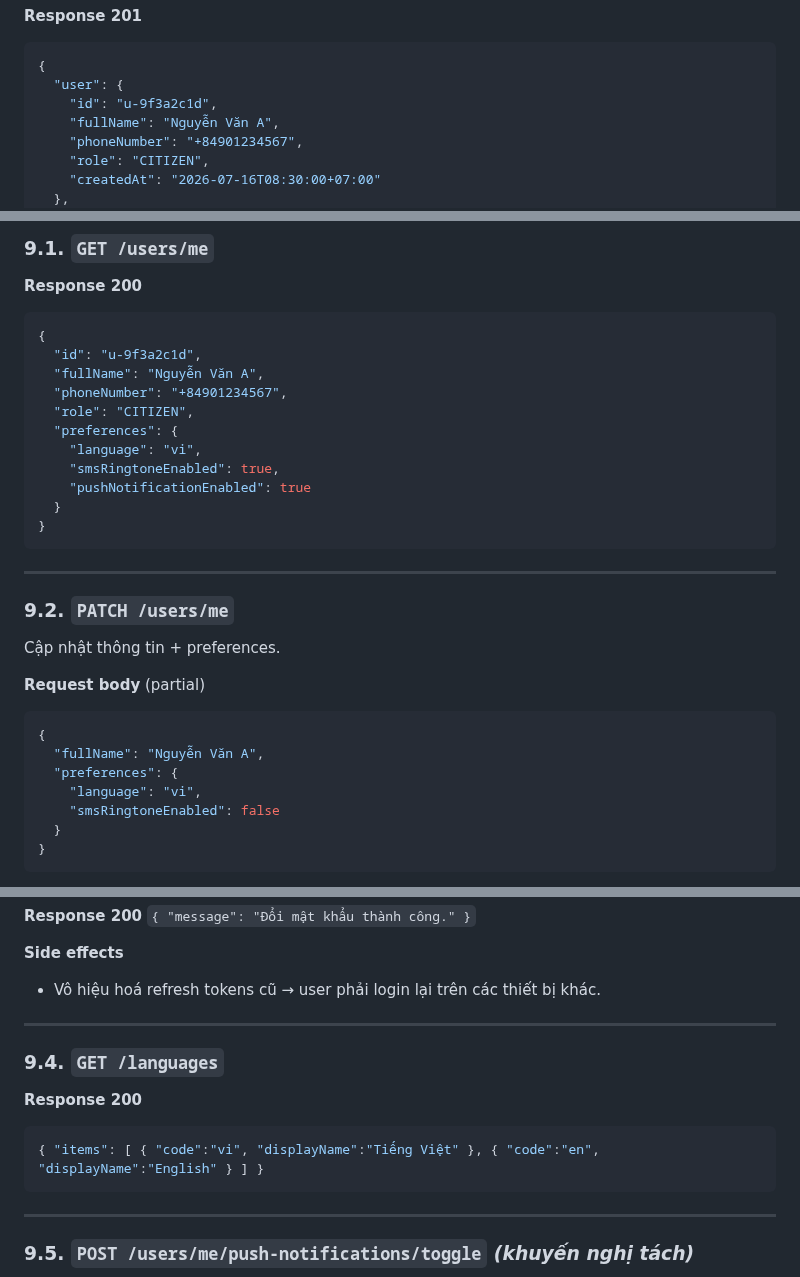
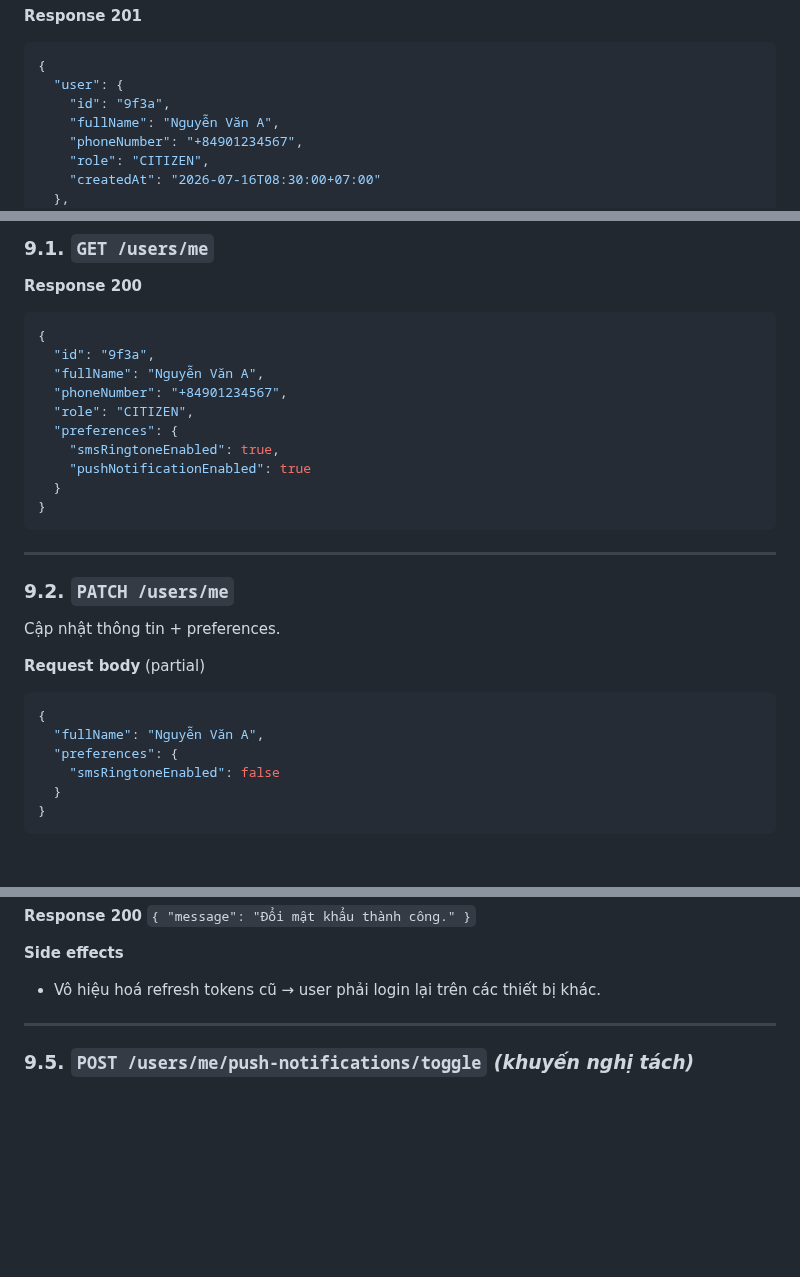
Before and after one commit to trungnguyenthien/Wildlife-Warning-and-Deterrence-System, a Markdown page: docs/Mobile_API.md, 3 parts joined by grey strips. GitHub-like rendering; blank space fills up the shorter version.

Commit message:
docs: standardize user ID format and remove language preference API endpoints

````diff
--- a/docs/Mobile_API.md
+++ b/docs/Mobile_API.md
@@ -181,7 +181,7 @@ Enum `Camera.status`: `ONLINE`, `OFFLINE`, `MAINTENANCE`.
 ```json
 {
   "user": {
-    "id": "u-9f3a2c1d",
+    "id": "9f3a",
     "fullName": "Nguyễn Văn A",
     "phoneNumber": "+84901234567",
     "role": "CITIZEN",
@@ -944,12 +944,11 @@ Lấy tất cả cấu hình của 1 camera (cho các loài). Mapping: màn hìn
 **Response 200**
 ```json
 {
-  "id": "u-9f3a2c1d",
+  "id": "9f3a",
   "fullName": "Nguyễn Văn A",
   "phoneNumber": "+84901234567",
   "role": "CITIZEN",
   "preferences": {
-    "language": "vi",
     "smsRingtoneEnabled": true,
     "pushNotificationEnabled": true
   }
@@ -967,7 +966,6 @@ Cập nhật thông tin + preferences.
 {
   "fullName": "Nguyễn Văn A",
   "preferences": {
-    "language": "vi",
     "smsRingtoneEnabled": false
   }
 }
@@ -991,15 +989,6 @@ Cập nhật thông tin + preferences.
 
 **Side effects**
 - Vô hiệu hoá refresh tokens cũ → user phải login lại trên các thiết bị khác.
-
----
-
-### 9.4. `GET /languages`
-
-**Response 200**
-```json
-{ "items": [ { "code":"vi", "displayName":"Tiếng Việt" }, { "code":"en", "displayName":"English" } ] }
-```
 
 ---
 
````
Also changed, not shown: other parts of docs/Mobile_API.md (+3 -4 lines), outputs/de-tai-nghien-cuu-canh-bao-dong-vat.md (+1 -1 lines).
